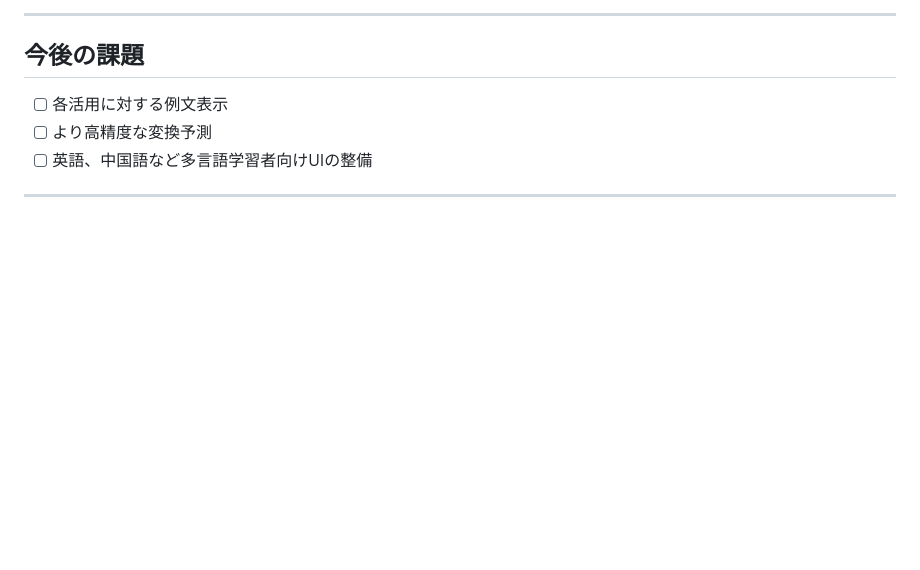
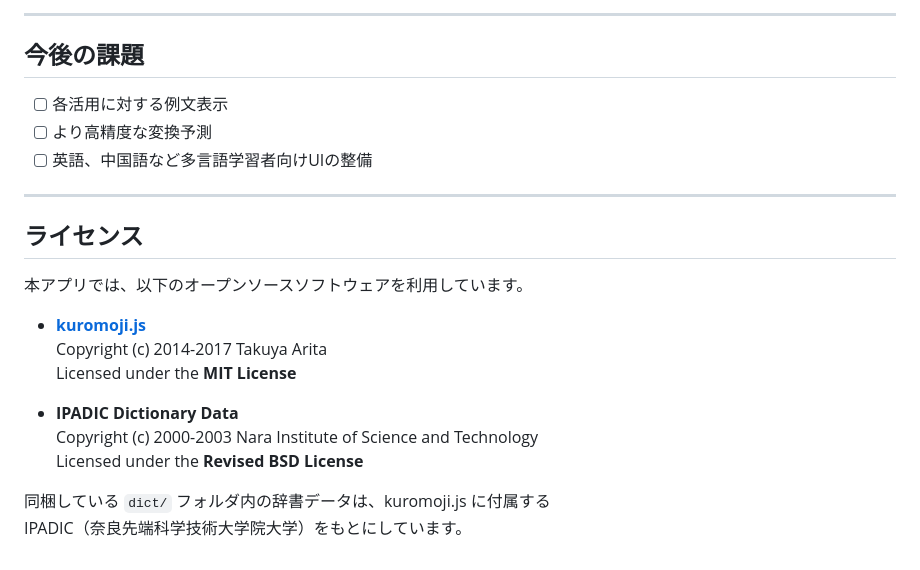
Before and after one commit to hachi-mori/Japanese-Verb-Group-Checker, a Markdown page: README.md, the part around the change. Drawn GitHub-style; blank space fills up the shorter version.

Commit message:
ライセンスを追記

```diff
--- a/README.md
+++ b/README.md
@@ -68,3 +68,18 @@
 - [ ] 英語、中国語など多言語学習者向けUIの整備
 
 ---
+
+## ライセンス
+
+本アプリでは、以下のオープンソースソフトウェアを利用しています。
+
+- **[kuromoji.js](https://github.com/takuyaa/kuromoji.js)**
+  Copyright (c) 2014-2017 Takuya Arita
+  Licensed under the **MIT License**
+
+- **IPADIC Dictionary Data**
+  Copyright (c) 2000-2003 Nara Institute of Science and Technology
+  Licensed under the **Revised BSD License**
+
+同梱している `dict/` フォルダ内の辞書データは、kuromoji.js に付属する
+IPADIC（奈良先端科学技術大学院大学）をもとにしています。
```
